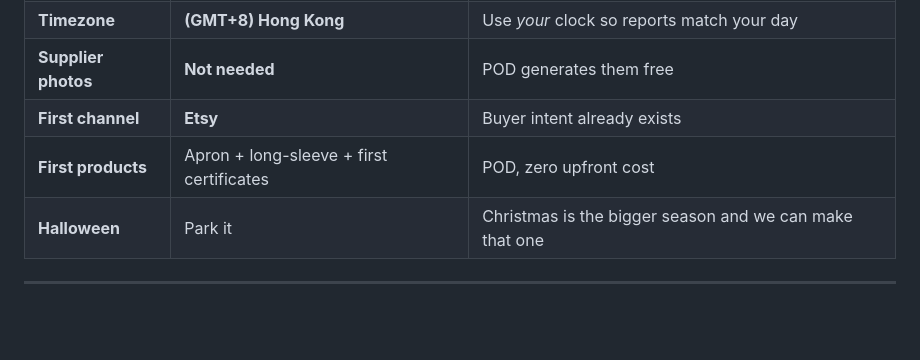
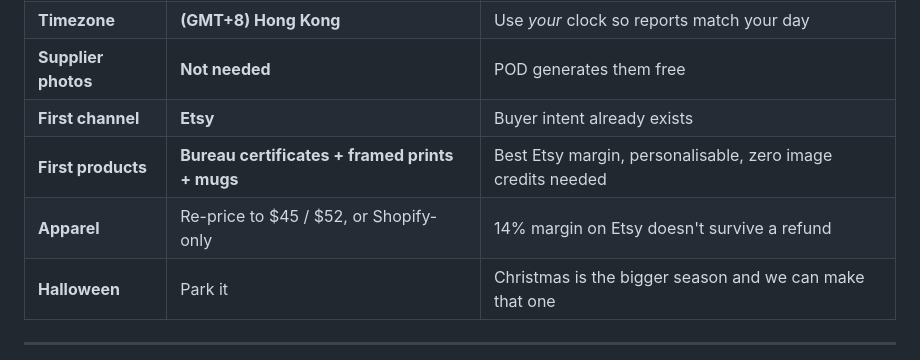
Before and after one commit to CHML0811/EC, a Markdown page: playbooks/beginner-fit-strategy.md, the part around one of its changes. Drawn GitHub-style; blank space fills up the shorter version.

```diff
--- a/playbooks/beginner-fit-strategy.md
+++ b/playbooks/beginner-fit-strategy.md
@@ -86,7 +120,8 @@ first sales come from.
 | **Timezone** | **(GMT+8) Hong Kong** | Use *your* clock so reports match your day |
 | **Supplier photos** | **Not needed** | POD generates them free |
 | **First channel** | **Etsy** | Buyer intent already exists |
-| **First products** | Apron + long-sleeve + first certificates | POD, zero upfront cost |
+| **First products** | **Bureau certificates + framed prints + mugs** | Best Etsy margin, personalisable, zero image credits needed |
+| **Apparel** | Re-price to $45 / $52, or Shopify-only | 14% margin on Etsy doesn't survive a refund |
 | **Halloween** | Park it | Christmas is the bigger season and we can make that one |
 
 ---
```
Also changed, not shown: other parts of playbooks/beginner-fit-strategy.md (+46 -10 lines).
